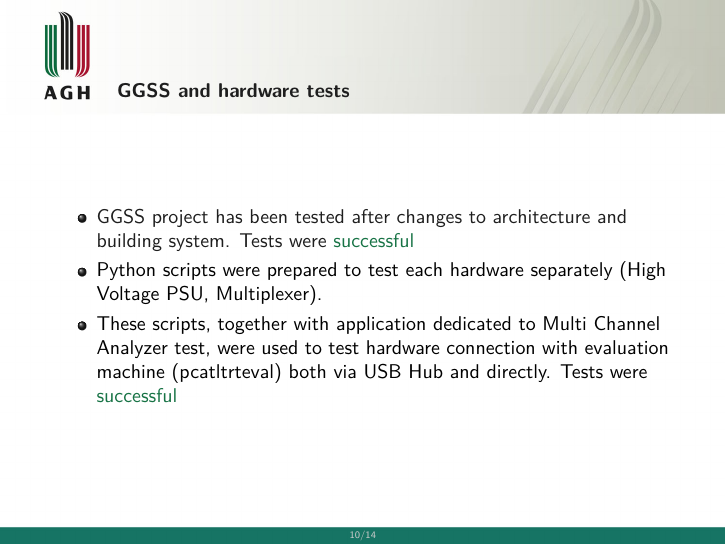
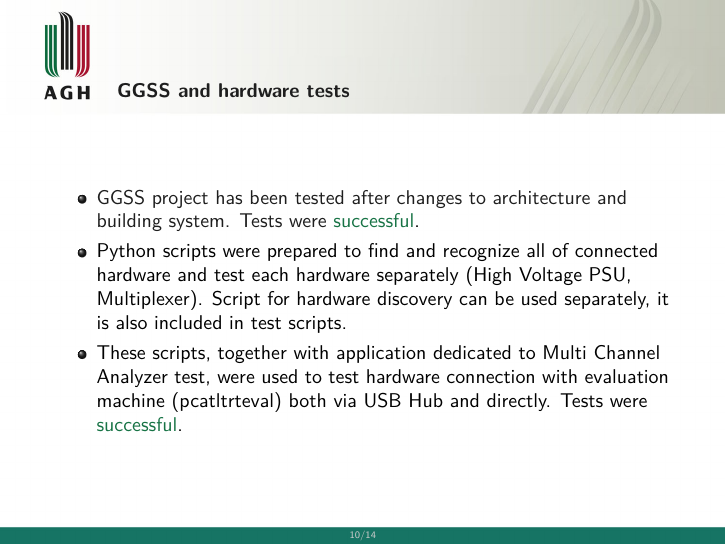
Before and after one commit to arokasprz100/Master-thesis, LaTeX slides (seminars/TRT_days_17_02_2020/TRT_days_17_02_2020.tex): page 10 of 14. Compiled offline with pdfLaTeX.

Commit message:
added info about hardware discovery

```diff
--- a/seminars/TRT_days_17_02_2020/TRT_days_17_02_2020.tex
+++ b/seminars/TRT_days_17_02_2020/TRT_days_17_02_2020.tex
@@ -161,9 +161,9 @@ Characteristics of the new project architecture:
 
 \begin{frame}{GGSS and hardware tests}
 \begin{itemize}
-	\item GGSS project has been tested after changes to architecture and building system. Tests were \color{darkgreen}successful\color{black}
-	\item Python scripts were prepared to test each hardware separately (High Voltage PSU, Multiplexer).
-	\item These scripts, together with application dedicated to Multi Channel Analyzer test, were used to test hardware connection with evaluation machine (pcatltrteval) both via USB Hub and directly. Tests were \color{darkgreen}successful\color{black}
+	\item GGSS project has been tested after changes to architecture and building system. Tests were \color{darkgreen}successful\color{black}.
+	\item Python scripts were prepared to find and recognize all of connected hardware and test each hardware separately (High Voltage PSU, Multiplexer). Script for hardware discovery can be used separately, it is also included in test scripts.
+	\item These scripts, together with application dedicated to Multi Channel Analyzer test, were used to test hardware connection with evaluation machine (pcatltrteval) both via USB Hub and directly. Tests were \color{darkgreen}successful\color{black}.
 \end{itemize}
 \end{frame}
 
```
Also changed, not shown: seminars/TRT_days_17_02_2020/TRT_days_17_02_2020.pdf.
